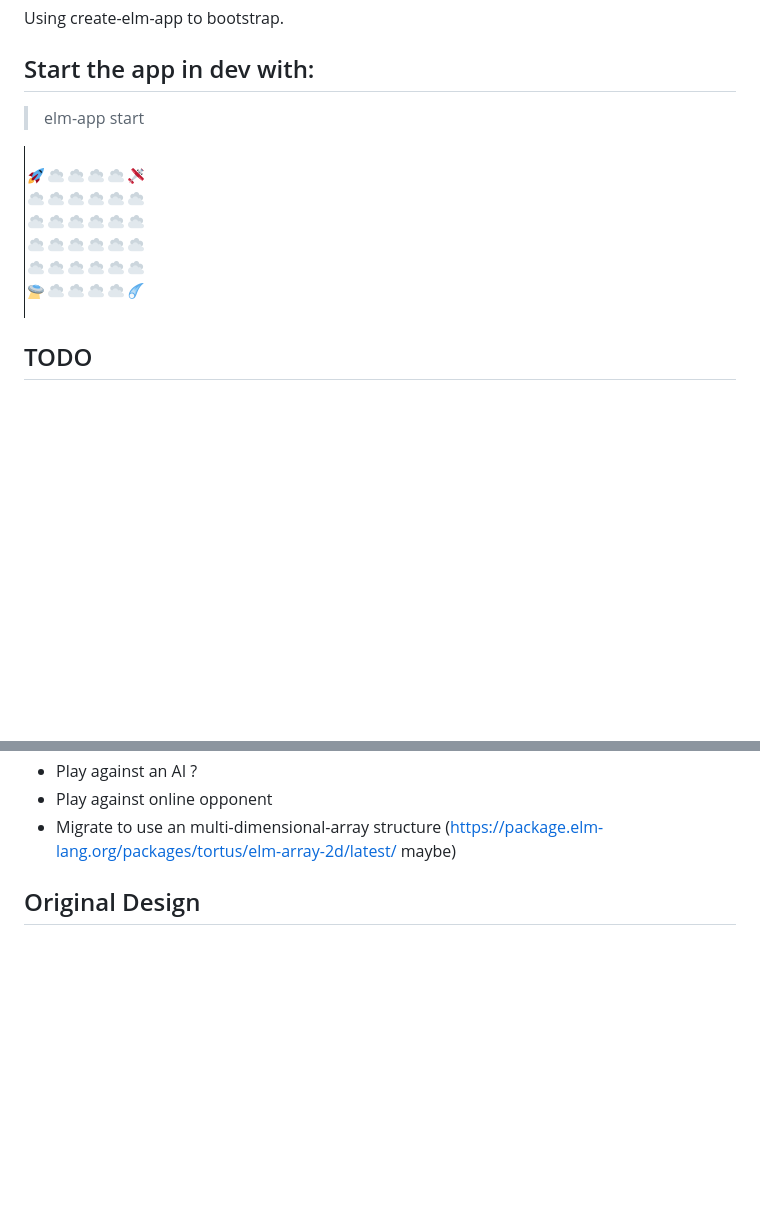
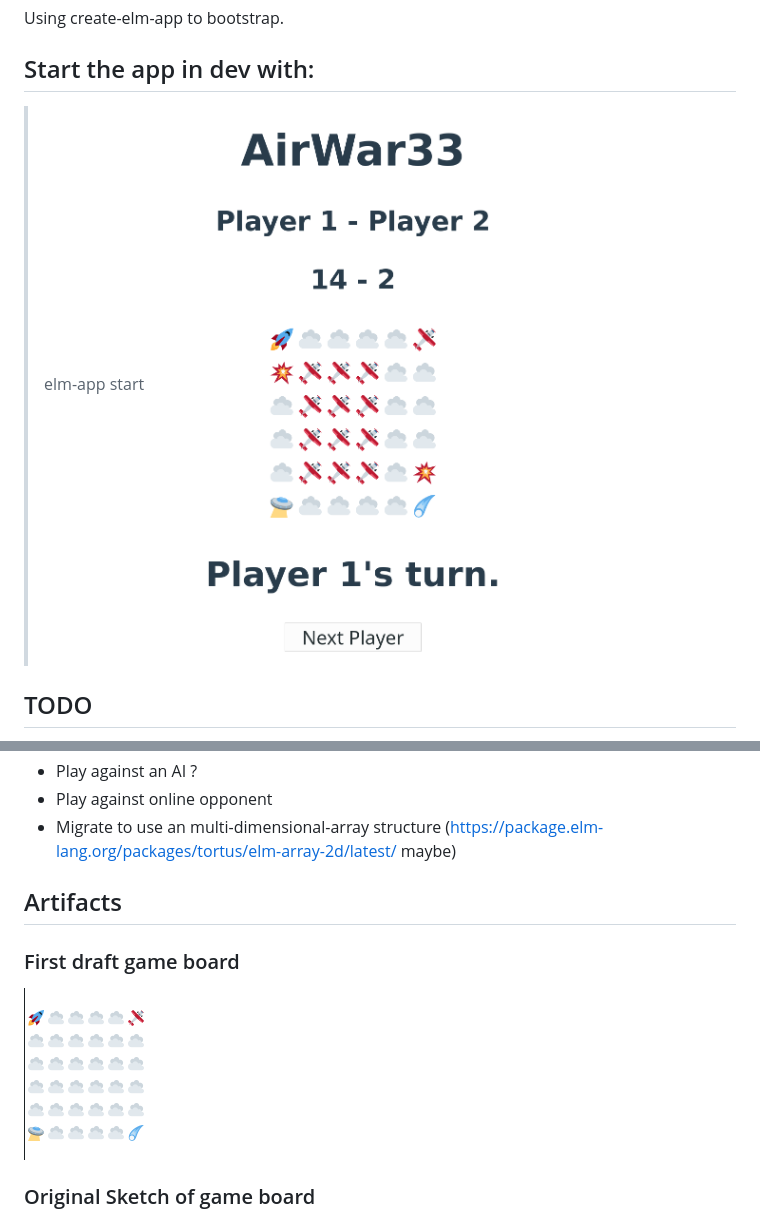
Before and after one commit to lancew/AirWar33, a Markdown page: README.md, 2 parts joined by grey strips. GitHub-like rendering; pictures changed too: board-2.png (added); blank space fills up the shorter version.

Commit message:
Add new screenshot

```diff
--- a/README.md
+++ b/README.md
@@ -9,8 +9,8 @@ Using create-elm-app to bootstrap.
 
 ## Start the app in dev with:
 > elm-app start
+![Board as of 20 October 2020](https://raw.githubusercontent.com/lancew/AirWar33/main/board-2.png)
 
-![Screenshot of initial game baord](https://raw.githubusercontent.com/lancew/AirWar33/main/board-1.png)
 
 ## TODO
 * Click to set a piece
@@ -24,6 +24,10 @@ Using create-elm-app to bootstrap.
 * Play against online opponent
 * Migrate to use an multi-dimensional-array structure (https://package.elm-lang.org/packages/tortus/elm-array-2d/latest/ maybe)
 
-## Original Design
+## Artifacts
 
+### First draft game board
+![Screenshot of initial game baord](https://raw.githubusercontent.com/lancew/AirWar33/main/board-1.png)
+
+### Original Sketch of game board
 ![sketch of gameboard](https://raw.githubusercontent.com/lancew/AirWar33/main/design-1.png)
```
